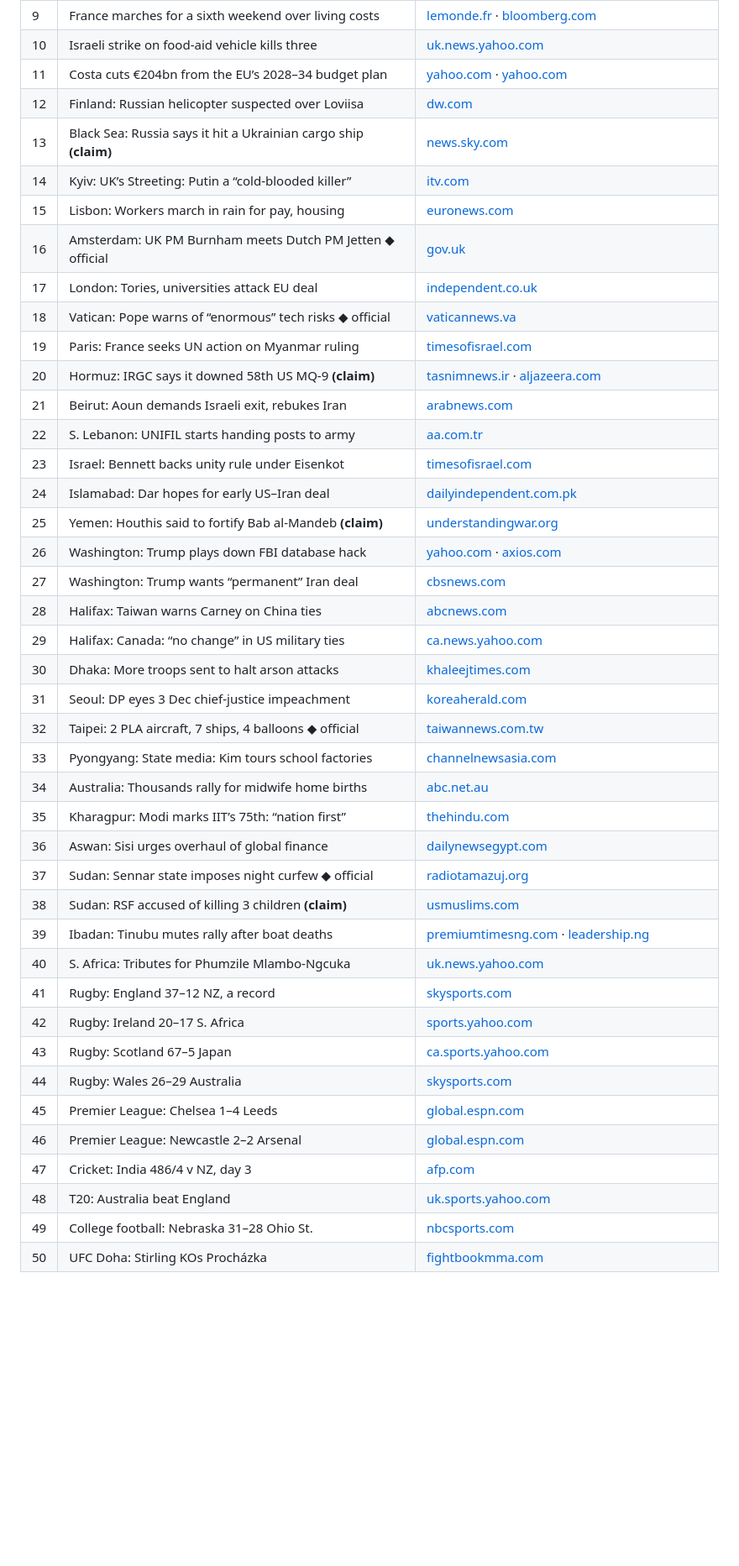
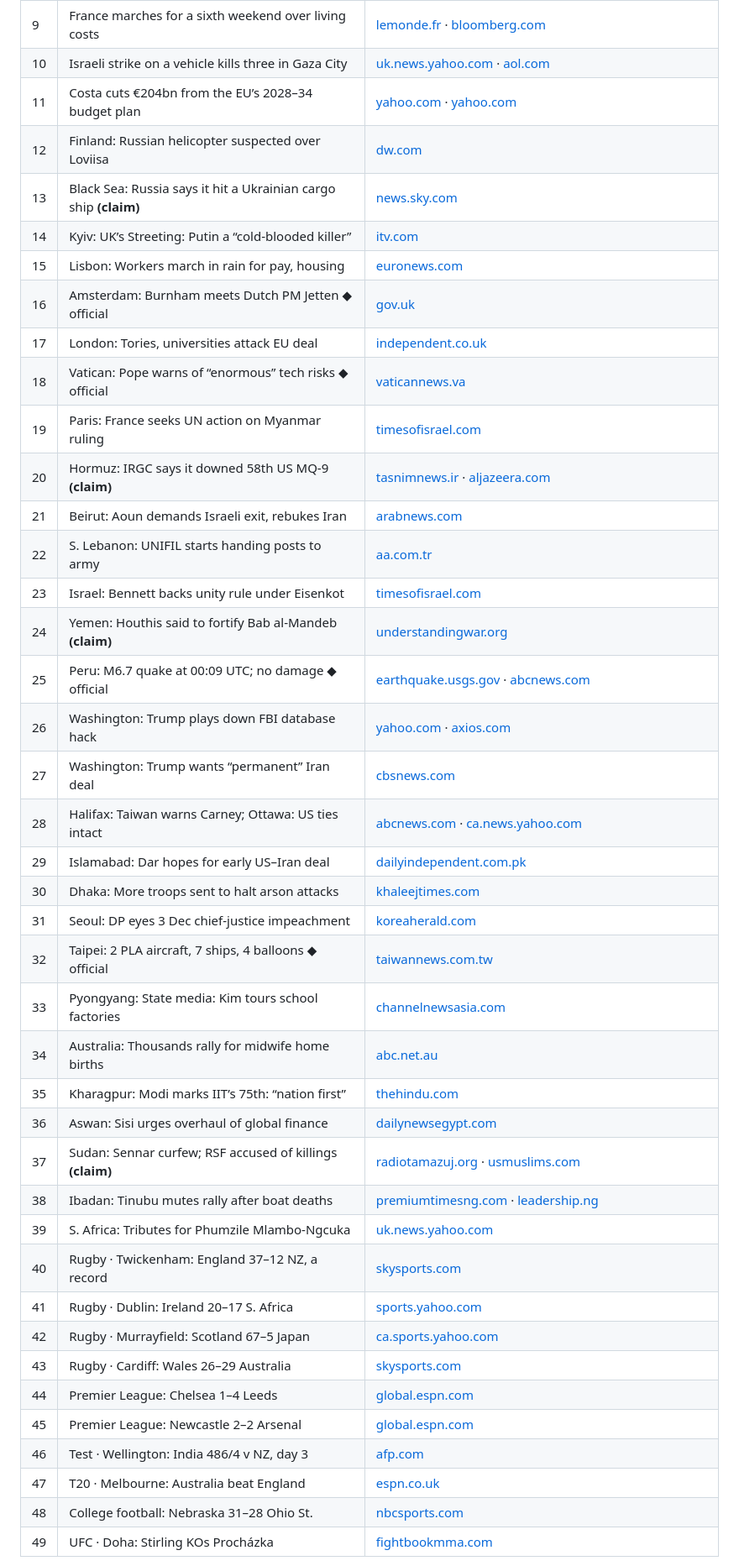
Before and after one commit to Poorya0128/news-image-20261121-v2, a Markdown page: SOURCES.md, the part around one of its changes. Shown at 84% size. GitHub-like rendering; blank space fills up the shorter version.

```diff
--- a/SOURCES.md
+++ b/SOURCES.md
@@ -13,13 +13,13 @@ Numbers match the badges and map pins on the page. This file is generated from `
 | 7 | BepiColombo enters orbit around Mercury after 8 years | [apnews.com](https://apnews.com/article/mercury-bepicolombo-space-planet-esa-0c80bbf2039ed4f6ee4a34426b3594a0) · [earthsky.org](https://earthsky.org/space/bepicolombo-mission-mercury/) |
 | 8 | Deep M6.8 quake shakes Timor-Leste and Darwin | [earthquake.usgs.gov](https://earthquake.usgs.gov/earthquakes/eventpage/us6000ucij/executive) · [ibtimes.com.au](https://www.ibtimes.com.au/magnitude-6-8-banda-sea-earthquake-felt-darwin-1879081) |
 | 9 | France marches for a sixth weekend over living costs | [lemonde.fr](https://www.lemonde.fr/en/france/article/2026/11/21/french-protesters-rally-for-sixth-weekend-over-living-costs-public-services-inequality_6786265_7.html) · [bloomberg.com](https://www.bloomberg.com/news/articles/2026-11-21/french-protests-draw-fewer-people-after-government-concessions) |
-| 10 | Israeli strike on food-aid vehicle kills three | [uk.news.yahoo.com](https://uk.news.yahoo.com/israeli-strike-kills-three-vehicle-135323513.html) |
+| 10 | Israeli strike on a vehicle kills three in Gaza City | [uk.news.yahoo.com](https://uk.news.yahoo.com/israeli-strike-kills-three-vehicle-135323513.html) · [aol.com](https://www.aol.com/articles/israeli-strike-kills-three-vehicle-135323000.html) |
 | 11 | Costa cuts €204bn from the EU’s 2028–34 budget plan | [yahoo.com](https://www.yahoo.com/news/politics/articles/eu-mulls-tax-big-tech-060606649.html) · [yahoo.com](https://www.yahoo.com/news/politics/articles/germany-still-not-satisfied-costa-170339274.html) |
 | 12 | Finland: Russian helicopter suspected over Loviisa | [dw.com](https://www.dw.com/en/russian-helicopter-suspected-of-violating-finnish-airspace/a-80010133) |
 | 13 | Black Sea: Russia says it hit a Ukrainian cargo ship **(claim)** | [news.sky.com](https://news.sky.com/story/ukraine-live-updates-satellite-images-show-new-russia-deployments-as-biden-and-putin-summit-mooted-12541713) |
 | 14 | Kyiv: UK’s Streeting: Putin a “cold-blooded killer” | [itv.com](https://www.itv.com/news/2026-11-21/zelenskyy-says-putins-a-killer-as-trump-defends-calling-him-a-friend) |
 | 15 | Lisbon: Workers march in rain for pay, housing | [euronews.com](https://www.euronews.com/2026/11/21/thousands-take-to-streets-in-portugal-france-and-spain-over-rising-living-costs) |
-| 16 | Amsterdam: UK PM Burnham meets Dutch PM Jetten ◆ official | [gov.uk](https://www.gov.uk/government/news/pm-meeting-with-prime-minister-jetten-of-the-netherlands-21-november-2026) |
+| 16 | Amsterdam: Burnham meets Dutch PM Jetten ◆ official | [gov.uk](https://www.gov.uk/government/news/pm-meeting-with-prime-minister-jetten-of-the-netherlands-21-november-2026) |
 | 17 | London: Tories, universities attack EU deal | [independent.co.uk](https://www.independent.co.uk/news/business/andy-burnham-tories-european-union-brussels-government-b3089311.html) |
 | 18 | Vatican: Pope warns of “enormous” tech risks ◆ official | [vaticannews.va](https://www.vaticannews.va/en/pope/news/2026-11/pope-leo-meets-participants-in-the-international-space-forum.html) |
 | 19 | Paris: France seeks UN action on Myanmar ruling | [timesofisrael.com](https://www.timesofisrael.com/liveblog_entry/france-calls-for-un-security-council-action-after-myanmar-rejects-icj-genocide-ruling/) |
@@ -27,12 +27,12 @@ Numbers match the badges and map pins on the page. This file is generated from `
 | 21 | Beirut: Aoun demands Israeli exit, rebukes Iran | [arabnews.com](https://www.arabnews.com/middle-east/lebanons-president-aoun-demands-end-to-israeli-occupation-iranian-interference-3013406) |
 | 22 | S. Lebanon: UNIFIL starts handing posts to army | [aa.com.tr](https://www.aa.com.tr/en/middle-east/unifil-begins-handing-over-positions-in-southern-lebanon-to-lebanese-army/4133076) |
 | 23 | Israel: Bennett backs unity rule under Eisenkot | [timesofisrael.com](https://www.timesofisrael.com/liveblog_entry/in-first-statement-since-netanyahu-meeting-bennett-backs-unity-government-under-eisenkot-rules-out-defection-under-any-circumstances/) |
-| 24 | Islamabad: Dar hopes for early US–Iran deal | [dailyindependent.com.pk](https://www.dailyindependent.com.pk/2026/11/21/dar-hopeful-of-early-us-iran-deal-says-middle-east-conflict-threatens-global-stability/) |
-| 25 | Yemen: Houthis said to fortify Bab al-Mandeb **(claim)** | [understandingwar.org](https://understandingwar.org/research/middle-east/iran-update-november-21-2026/) |
+| 24 | Yemen: Houthis said to fortify Bab al-Mandeb **(claim)** | [understandingwar.org](https://understandingwar.org/research/middle-east/iran-update-november-21-2026/) |
+| 25 | Peru: M6.7 quake at 00:09 UTC; no damage ◆ official | [earthquake.usgs.gov](https://earthquake.usgs.gov/earthquakes/eventpage/us6000ucfm/technical) · [abcnews.com](https://abcnews.com/International/wireStory/magnitude-67-earthquake-shakes-perus-andes-damage-casualties-138334341) |
 | 26 | Washington: Trump plays down FBI database hack | [yahoo.com](https://www.yahoo.com/news/politics/articles/trump-downplays-fbi-data-breach-220234871.html) · [axios.com](https://www.axios.com/2026/11/21/trump-russia-fbi-hack) |
 | 27 | Washington: Trump wants “permanent” Iran deal | [cbsnews.com](https://www.cbsnews.com/live-updates/iran-war-trump-tehran-denies-chemical-weapons/) |
-| 28 | Halifax: Taiwan warns Carney on China ties | [abcnews.com](https://abcnews.com/International/wireStory/taiwan-warns-canada-faces-china-risks-carney-cautioned-138346706) |
-| 29 | Halifax: Canada: “no change” in US military ties | [ca.news.yahoo.com](https://ca.news.yahoo.com/no-change-top-canadian-officials-153807614.html) |
+| 28 | Halifax: Taiwan warns Carney; Ottawa: US ties intact | [abcnews.com](https://abcnews.com/International/wireStory/taiwan-warns-canada-faces-china-risks-carney-cautioned-138346706) · [ca.news.yahoo.com](https://ca.news.yahoo.com/no-change-top-canadian-officials-153807614.html) |
+| 29 | Islamabad: Dar hopes for early US–Iran deal | [dailyindependent.com.pk](https://www.dailyindependent.com.pk/2026/11/21/dar-hopeful-of-early-us-iran-deal-says-middle-east-conflict-threatens-global-stability/) |
 | 30 | Dhaka: More troops sent to halt arson attacks | [khaleejtimes.com](https://www.khaleejtimes.com/world/asia/bangladesh-deploys-extra-paramilitary-troops-political-unrest) |
 | 31 | Seoul: DP eyes 3 Dec chief-justice impeachment | [koreaherald.com](https://www.koreaherald.com/article/10944666) |
 | 32 | Taipei: 2 PLA aircraft, 7 ships, 4 balloons ◆ official | [taiwannews.com.tw](https://www.taiwannews.com.tw/en/news/6479444) |
@@ -40,18 +40,17 @@ Numbers match the badges and map pins on the page. This file is generated from `
 | 34 | Australia: Thousands rally for midwife home births | [abc.net.au](https://www.abc.net.au/news/2026-11-21/homebirth-rallies-midwife-insurance-freebirth/107412380) |
 | 35 | Kharagpur: Modi marks IIT’s 75th: “nation first” | [thehindu.com](https://www.thehindu.com/news/national/pm-modi-iit-kharagpur-bengal-updates-november-21-2026/article71727603.ece) |
 | 36 | Aswan: Sisi urges overhaul of global finance | [dailynewsegypt.com](https://dailynewsegypt.com/2026/11/21/al-sisi-calls-for-global-financial-system-reform-greater-african-role-in-shaping-world-order/) |
-| 37 | Sudan: Sennar state imposes night curfew ◆ official | [radiotamazuj.org](https://www.radiotamazuj.org/en/news/article/sennar-imposes-night-curfew-as-blue-nile-fighting-intensifies) |
-| 38 | Sudan: RSF accused of killing 3 children **(claim)** | [usmuslims.com](https://www.usmuslims.com/sudanese-relief-group-accuses-rsf-of-killing-civilians-including-3-children-in-383026h.htm) |
-| 39 | Ibadan: Tinubu mutes rally after boat deaths | [premiumtimesng.com](https://www.premiumtimesng.com/regional/ssouth-west/927036-tinubu-campaigns-in-ibadan-says-nigeria-on-path-to-prosperity.html) · [leadership.ng](https://leadership.ng/bayelsa-boat-tragedy-tinubu-orders-low-key-ibadan-rally/) |
-| 40 | S. Africa: Tributes for Phumzile Mlambo-Ngcuka | [uk.news.yahoo.com](https://uk.news.yahoo.com/ex-african-deputy-president-un-080146042.html) |
-| 41 | Rugby: England 37–12 NZ, a record | [skysports.com](https://www.skysports.com/rugby-union/news/13614346/nations-championship-england-37-12-new-zealand-most-complete-performance-under-steve-borthwick-sees-hosts-stay-in-title-hunt) |
-| 42 | Rugby: Ireland 20–17 S. Africa | [sports.yahoo.com](https://sports.yahoo.com/articles/south-africa-stumbles-nations-championship-190124713.html) |
-| 43 | Rugby: Scotland 67–5 Japan | [ca.sports.yahoo.com](https://ca.sports.yahoo.com/news/australia-breaks-win-over-wales-224803005.html) |
-| 44 | Rugby: Wales 26–29 Australia | [skysports.com](https://www.skysports.com/rugby-union/news/13615075/nations-championship-wales-fall-short-in-29-26-defeat-to-australia-after-epic-new-zealand-victory) |
-| 45 | Premier League: Chelsea 1–4 Leeds | [global.espn.com](https://global.espn.com/football/story/_/id/50532558/premier-league-live-updates-man-city-chelsea-arsenal) |
-| 46 | Premier League: Newcastle 2–2 Arsenal | [global.espn.com](https://global.espn.com/football/story/_/id/50532558/premier-league-live-updates-man-city-chelsea-arsenal) |
-| 47 | Cricket: India 486/4 v NZ, day 3 | [afp.com](https://www.afp.com/en/india-take-118-run-lead-over-new-zealand-reach-486-4-stumps-day-3) |
-| 48 | T20: Australia beat England | [uk.sports.yahoo.com](https://uk.sports.yahoo.com/news/australia-chase-188-defeat-england-120953861.html) |
-| 49 | College football: Nebraska 31–28 Ohio St. | [nbcsports.com](https://www.nbcsports.com/college-football/news/nebraska-ends-31-game-losing-streak-against-ap-top-25-opponents-with-31-28-win-over-no-16-buckeyes) |
-| 50 | UFC Doha: Stirling KOs Procházka | [fightbookmma.com](https://www.fightbookmma.com/ufc-doha-2026-results/) |
+| 37 | Sudan: Sennar curfew; RSF accused of killings **(claim)** | [radiotamazuj.org](https://www.radiotamazuj.org/en/news/article/sennar-imposes-night-curfew-as-blue-nile-fighting-intensifies) · [usmuslims.com](https://www.usmuslims.com/sudanese-relief-group-accuses-rsf-of-killing-civilians-including-3-children-in-383026h.htm) |
+| 38 | Ibadan: Tinubu mutes rally after boat deaths | [premiumtimesng.com](https://www.premiumtimesng.com/regional/ssouth-west/927036-tinubu-campaigns-in-ibadan-says-nigeria-on-path-to-prosperity.html) · [leadership.ng](https://leadership.ng/bayelsa-boat-tragedy-tinubu-orders-low-key-ibadan-rally/) |
+| 39 | S. Africa: Tributes for Phumzile Mlambo-Ngcuka | [uk.news.yahoo.com](https://uk.news.yahoo.com/ex-african-deputy-president-un-080146042.html) |
+| 40 | Rugby · Twickenham: England 37–12 NZ, a record | [skysports.com](https://www.skysports.com/rugby-union/news/13614346/nations-championship-england-37-12-new-zealand-most-complete-performance-under-steve-borthwick-sees-hosts-stay-in-title-hunt) |
+| 41 | Rugby · Dublin: Ireland 20–17 S. Africa | [sports.yahoo.com](https://sports.yahoo.com/articles/south-africa-stumbles-nations-championship-190124713.html) |
+| 42 | Rugby · Murrayfield: Scotland 67–5 Japan | [ca.sports.yahoo.com](https://ca.sports.yahoo.com/news/australia-breaks-win-over-wales-224803005.html) |
+| 43 | Rugby · Cardiff: Wales 26–29 Australia | [skysports.com](https://www.skysports.com/rugby-union/news/13615075/nations-championship-wales-fall-short-in-29-26-defeat-to-australia-after-epic-new-zealand-victory) |
+| 44 | Premier League: Chelsea 1–4 Leeds | [global.espn.com](https://global.espn.com/football/story/_/id/50532558/premier-league-live-updates-man-city-chelsea-arsenal) |
+| 45 | Premier League: Newcastle 2–2 Arsenal | [global.espn.com](https://global.espn.com/football/story/_/id/50532558/premier-league-live-updates-man-city-chelsea-arsenal) |
+| 46 | Test · Wellington: India 486/4 v NZ, day 3 | [afp.com](https://www.afp.com/en/india-take-118-run-lead-over-new-zealand-reach-486-4-stumps-day-3) |
+| 47 | T20 · Melbourne: Australia beat England | [espn.co.uk](https://www.espn.co.uk/cricket/series/24273/game/1528706/australia-vs-england-1st-t20i-24273) |
+| 48 | College football: Nebraska 31–28 Ohio St. | [nbcsports.com](https://www.nbcsports.com/college-football/news/nebraska-ends-31-game-losing-streak-against-ap-top-25-opponents-with-31-28-win-over-no-16-buckeyes) |
+| 49 | UFC · Doha: Stirling KOs Procházka | [fightbookmma.com](https://www.fightbookmma.com/ufc-doha-2026-results/) |
 
```
Also changed, not shown: other parts of SOURCES.md (+9 -6 lines), README.md (+8 -8 lines), entry.png, 5 other files.
